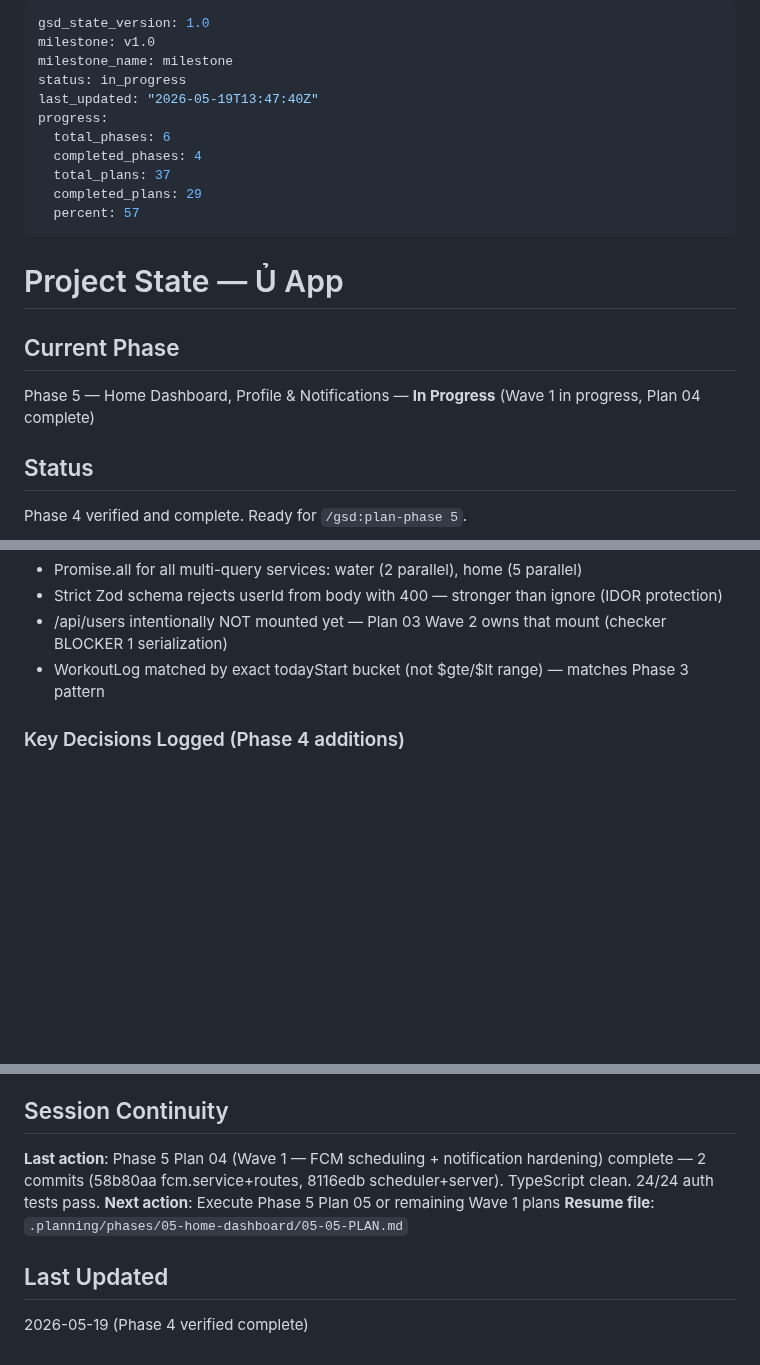
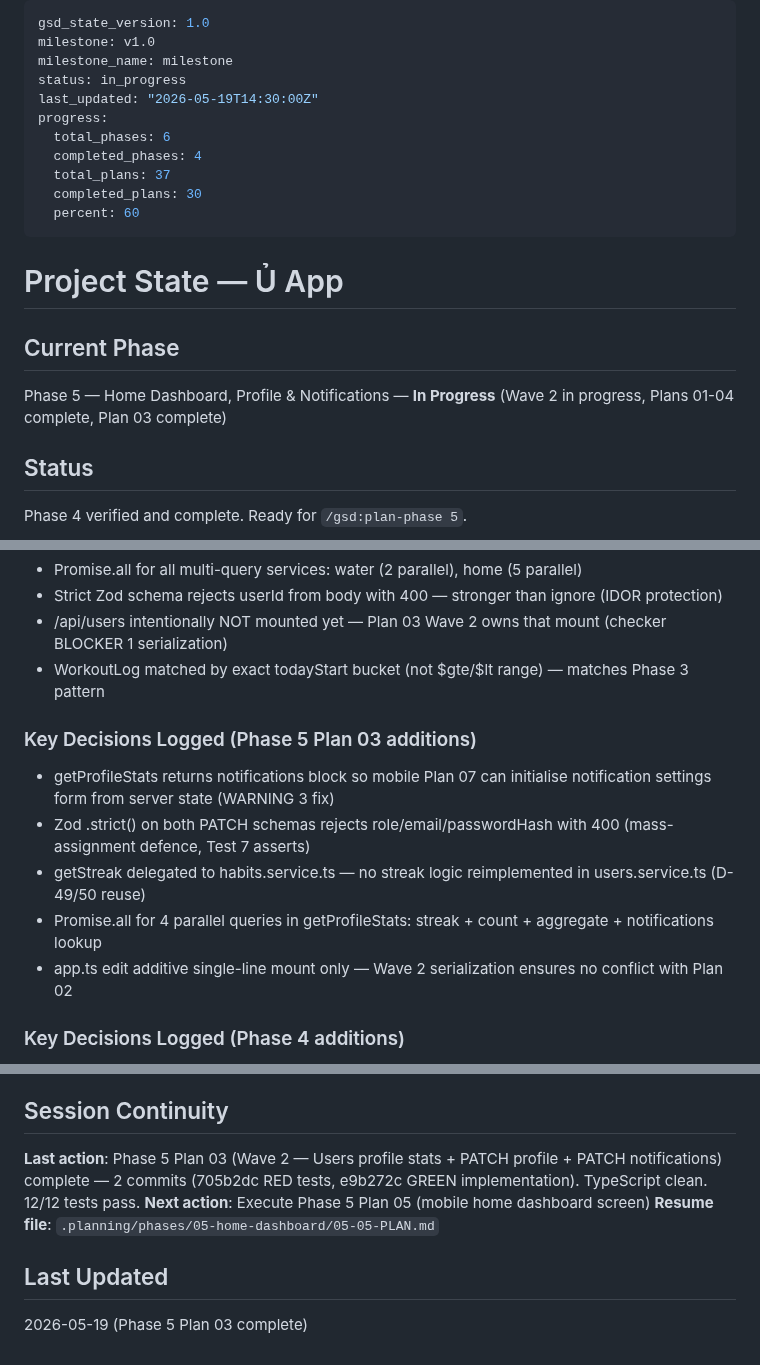
Before and after one commit to Aaron15092004/u-app-be, a Markdown page: .planning/STATE.md, 3 parts joined by grey strips. Rendered like a GitHub page; blank space fills up the shorter version.

Commit message:
docs(05-03): complete users API plan — SUMMARY.md + STATE.md + ROADMAP.md update
- 05-03-SUMMARY.md: 3 endpoint signatures, IProfileStats shape (including notifications block), Zod schema snippets, mass-assignment defence approach, 12 tests documented, wave reassignment note, Plan 07 mobile executor note
- STATE.md: plan counter 29→30, progress 57%→71%, Phase 5 In Progress 4/7→5/7, Phase 5 Plan 03 key decisions logged, session continuity updated
- ROADMAP.md: 05-03-PLAN.md marked complete [x]

```diff
--- a/.planning/STATE.md
+++ b/.planning/STATE.md
@@ -3,20 +3,20 @@ gsd_state_version: 1.0
 milestone: v1.0
 milestone_name: milestone
 status: in_progress
-last_updated: "2026-05-19T13:47:40Z"
+last_updated: "2026-05-19T14:30:00Z"
 progress:
   total_phases: 6
   completed_phases: 4
   total_plans: 37
-  completed_plans: 29
-  percent: 57
+  completed_plans: 30
+  percent: 60
 ---
 
 # Project State — Ủ App
 
 ## Current Phase
 
-Phase 5 — Home Dashboard, Profile & Notifications — **In Progress** (Wave 1 in progress, Plan 04 complete)
+Phase 5 — Home Dashboard, Profile & Notifications — **In Progress** (Wave 2 in progress, Plans 01-04 complete, Plan 03 complete)
 
 ## Status
 
@@ -128,6 +128,14 @@ Phase 6 [          ] 0%
 - /api/users intentionally NOT mounted yet — Plan 03 Wave 2 owns that mount (checker BLOCKER 1 serialization)
 - WorkoutLog matched by exact todayStart bucket (not $gte/$lt range) — matches Phase 3 pattern
 
+### Key Decisions Logged (Phase 5 Plan 03 additions)
+
+- getProfileStats returns notifications block so mobile Plan 07 can initialise notification settings form from server state (WARNING 3 fix)
+- Zod .strict() on both PATCH schemas rejects role/email/passwordHash with 400 (mass-assignment defence, Test 7 asserts)
+- getStreak delegated to habits.service.ts — no streak logic reimplemented in users.service.ts (D-49/50 reuse)
+- Promise.all for 4 parallel queries in getProfileStats: streak + count + aggregate + notifications lookup
+- app.ts edit additive single-line mount only — Wave 2 serialization ensures no conflict with Plan 02
+
 ### Key Decisions Logged (Phase 4 additions)
 
 - AI food scan: GPT-4o-mini sole provider for Phase 4 (LogMeal deferred — no pricing/key yet) — D-58
@@ -168,10 +176,10 @@ None currently.
 
 ## Session Continuity
 
-**Last action**: Phase 5 Plan 04 (Wave 1 — FCM scheduling + notification hardening) complete — 2 commits (58b80aa fcm.service+routes, 8116edb scheduler+server). TypeScript clean. 24/24 auth tests pass.
-**Next action**: Execute Phase 5 Plan 05 or remaining Wave 1 plans
+**Last action**: Phase 5 Plan 03 (Wave 2 — Users profile stats + PATCH profile + PATCH notifications) complete — 2 commits (705b2dc RED tests, e9b272c GREEN implementation). TypeScript clean. 12/12 tests pass.
+**Next action**: Execute Phase 5 Plan 05 (mobile home dashboard screen)
 **Resume file**: `.planning/phases/05-home-dashboard/05-05-PLAN.md`
 
 ## Last Updated
 
-2026-05-19 (Phase 4 verified complete)
+2026-05-19 (Phase 5 Plan 03 complete)
```
Also changed, not shown: other parts of .planning/STATE.md (+2 -2 lines), .planning/ROADMAP.md (+2 -2 lines), 1 other file.
